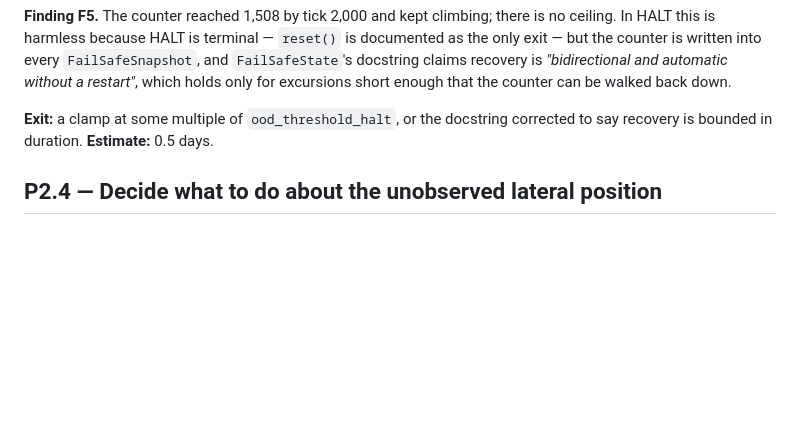
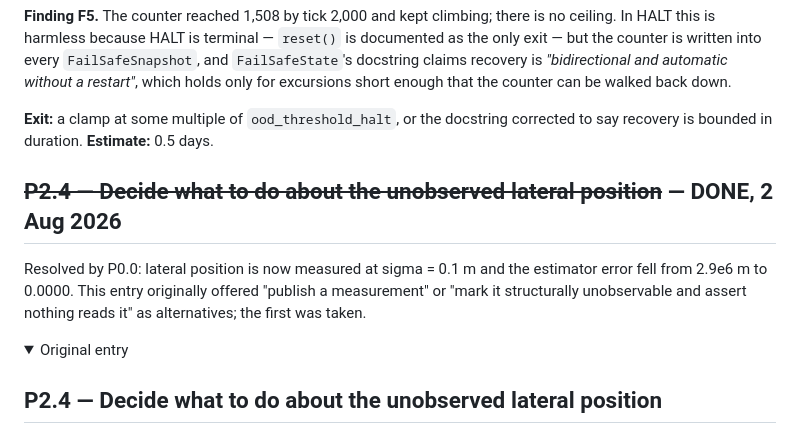
Before and after one commit to Sushanth-1000/simulation_dashboard, a Markdown page: docs/PENDING.md, the part around one of its changes. Drawn GitHub-style; folded sections open; blank space fills up the shorter version.

```diff
--- a/docs/PENDING.md
+++ b/docs/PENDING.md
@@ -542,6 +588,15 @@ excursions short enough that the counter can be walked back down.
 corrected to say recovery is bounded in duration.
 **Estimate:** 0.5 days.
 
+## ~~P2.4 — Decide what to do about the unobserved lateral position~~ — DONE, 2 Aug 2026
+
+Resolved by P0.0: lateral position is now measured at sigma = 0.1 m and the
+estimator error fell from 2.9e6 m to 0.0000. This entry originally offered
+"publish a measurement" or "mark it structurally unobservable and assert nothing
+reads it" as alternatives; the first was taken.
+
+<details><summary>Original entry</summary>
+
 ## P2.4 — Decide what to do about the unobserved lateral position
 
 **Finding F4.** `mean_estimator_error_m` — the gap between the UKF's `position_y`
```
Also changed, not shown: other parts of docs/PENDING.md (+51 -3 lines).
